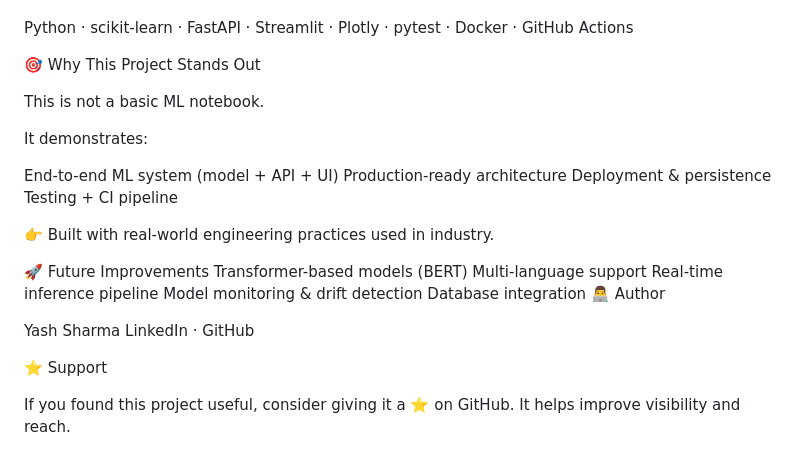
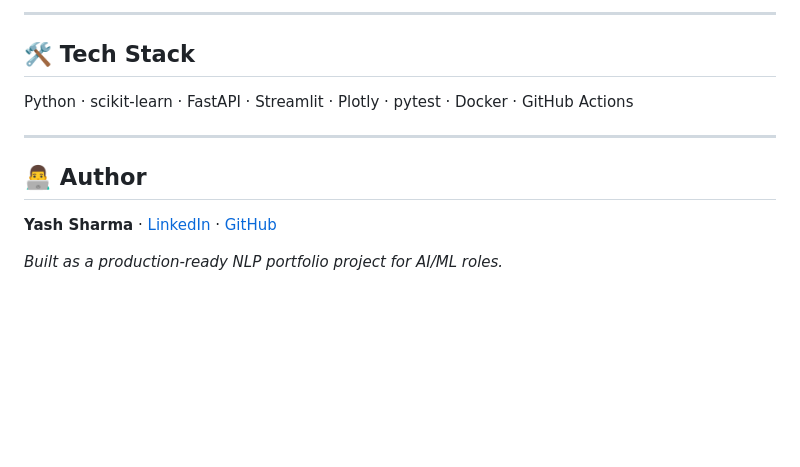
Before and after one commit to Yashsh101/customer-inquiry-classifier, a Markdown page: README.md, the part around one of its changes. Drawn GitHub-style; blank space fills up the shorter version.

```diff
--- a/README.md
+++ b/README.md
@@ -147,32 +182,13 @@ Explainability	Builds trust in real-world usage
+---
+
+## 🛠️ Tech Stack
 
 Python · scikit-learn · FastAPI · Streamlit · Plotly · pytest · Docker · GitHub Actions
 
-🎯 Why This Project Stands Out
+---
 
-This is not a basic ML notebook.
+## 👨‍💻 Author
 
-It demonstrates:
+**Yash Sharma** · [LinkedIn](https://www.linkedin.com/in/yash-sharma-262923183) · [GitHub](https://github.com/Yashsh101)
 
-End-to-end ML system (model + API + UI)
-Production-ready architecture
-Deployment & persistence
-Testing + CI pipeline
-
-👉 Built with real-world engineering practices used in industry.
-
-🚀 Future Improvements
-Transformer-based models (BERT)
-Multi-language support
-Real-time inference pipeline
-Model monitoring & drift detection
-Database integration
-👨‍💻 Author
-
-Yash Sharma
-LinkedIn
- · GitHub
-
-⭐ Support
-
-If you found this project useful, consider giving it a ⭐ on GitHub.
-It helps improve visibility and reach.
+*Built as a production-ready NLP portfolio project for AI/ML roles.*
```
Also changed, not shown: other parts of README.md (+120 -85 lines).
